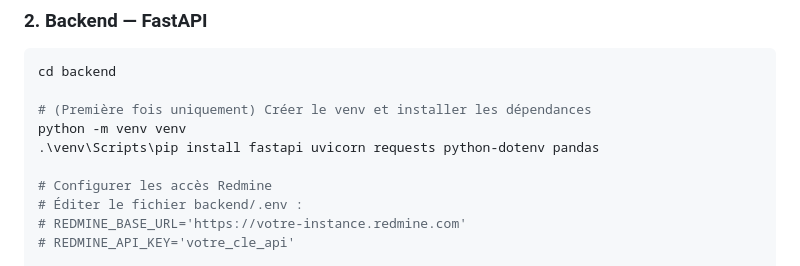
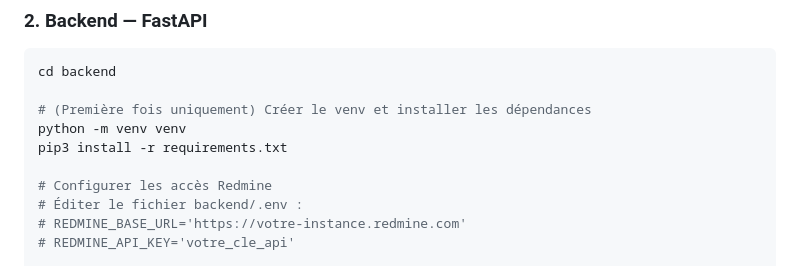
Before and after one commit to Amadou2sire/simplify_report, a Markdown page: README.md, the part around the change. Drawn GitHub-style.

Commit message:
Change pip install command to use requirements.txt
Updated installation instructions to use requirements.txt

```diff
--- a/README.md
+++ b/README.md
@@ -46,7 +46,7 @@ cd backend
 
 # (Première fois uniquement) Créer le venv et installer les dépendances
 python -m venv venv
-.\venv\Scripts\pip install fastapi uvicorn requests python-dotenv pandas
+pip3 install -r requirements.txt
 
 # Configurer les accès Redmine
 # Éditer le fichier backend/.env :
```
